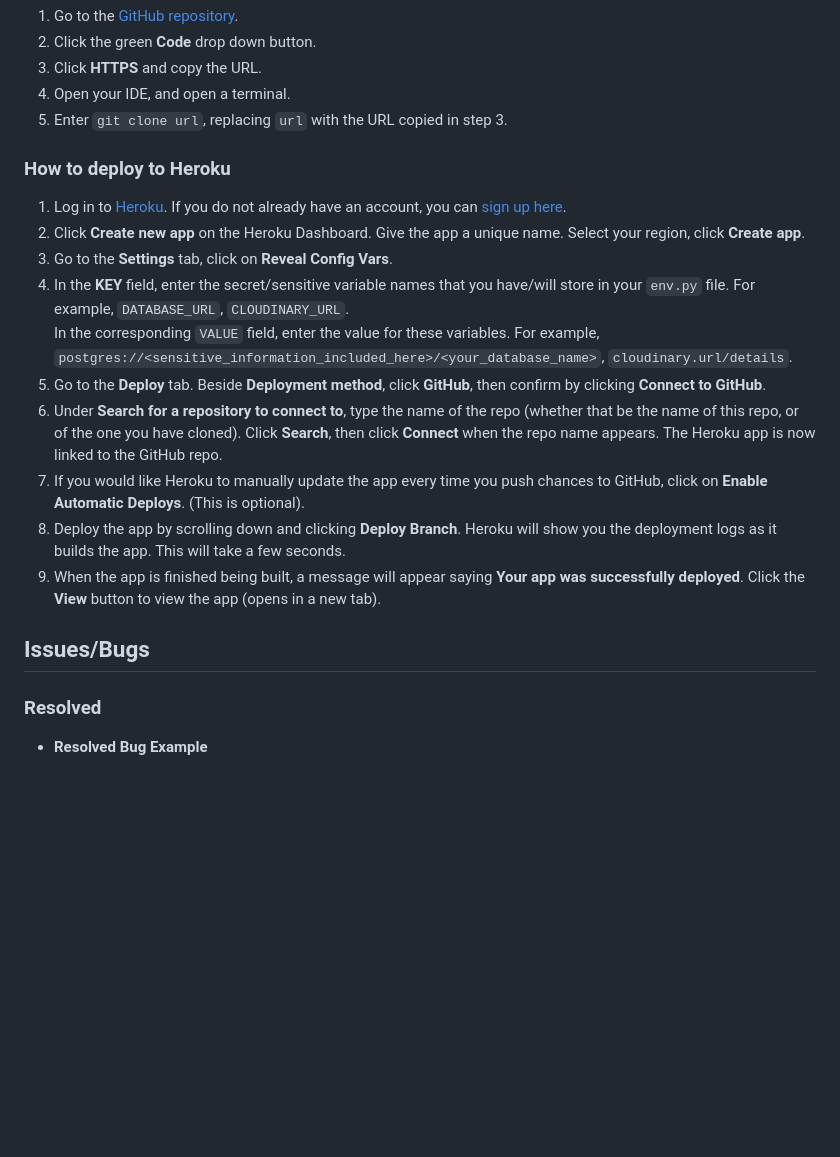
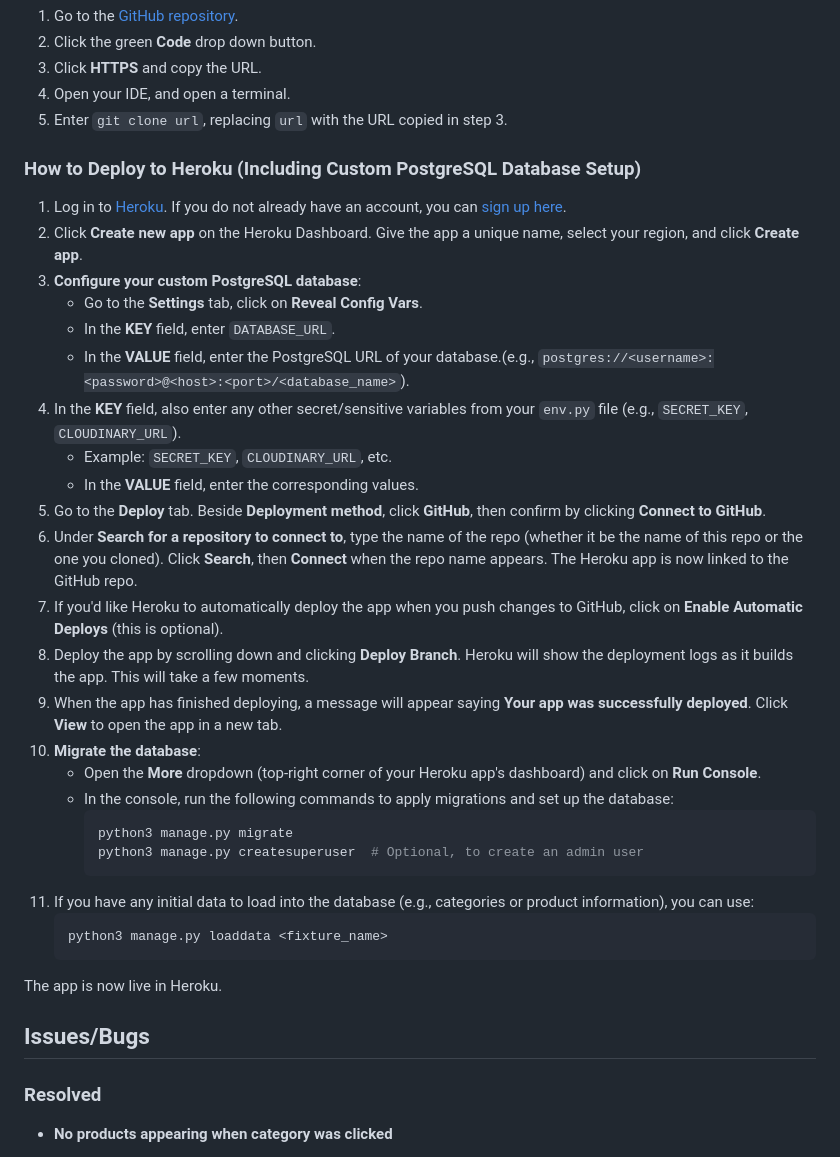
Before and after one commit to DiarmuidHenry/PP5, a Markdown page: README.md, the part around the change printed below. GitHub-like rendering; blank space fills up the shorter version.

````diff
--- a/README.md
+++ b/README.md
@@ -258,22 +282,39 @@ Below is an ERD of the models in the project.
 4. Open your IDE, and open a terminal.
 5. Enter `git clone url`, replacing `url` with the URL copied in step 3.
 
-### How to deploy to Heroku
+### How to Deploy to Heroku (Including Custom PostgreSQL Database Setup)
 
 1. Log in to [Heroku](https://www.heroku.com/). If you do not already have an account, you can [sign up here](https://signup.heroku.com/).
-2. Click **Create new app** on the Heroku Dashboard. Give the app a unique name. Select your region, click **Create app**.
-3. Go to the **Settings** tab, click on **Reveal Config Vars**.
-4. In the **KEY** field, enter the secret/sensitive variable names that you have/will store in your `env.py` file. For example, `DATABASE_URL`, `CLOUDINARY_URL`. \
-In the corresponding `VALUE` field, enter the value for these variables. For example, `postgres://<sensitive_information_included_here>/<your_database_name>`, `cloudinary.url/details`.
+2. Click **Create new app** on the Heroku Dashboard. Give the app a unique name, select your region, and click **Create app**.
+3. **Configure your custom PostgreSQL database**:
+   - Go to the **Settings** tab, click on **Reveal Config Vars**.
+   - In the **KEY** field, enter `DATABASE_URL`.
+   - In the **VALUE** field, enter the PostgreSQL URL of your database.(e.g., `postgres://<username>:<password>@<host>:<port>/<database_name>`).
+4. In the **KEY** field, also enter any other secret/sensitive variables from your `env.py` file (e.g., `SECRET_KEY`, `CLOUDINARY_URL`).
+   - Example: `SECRET_KEY`, `CLOUDINARY_URL`, etc.
+   - In the **VALUE** field, enter the corresponding values.
 5. Go to the **Deploy** tab. Beside **Deployment method**, click **GitHub**, then confirm by clicking **Connect to GitHub**.
-6. Under **Search for a repository to connect to**, type the name of the repo (whether that be the name of this repo, or of the one you have cloned). Click **Search**, then click **Connect** when the repo name appears. The Heroku app is now linked to the GitHub repo.
-7. If you would like Heroku to manually update the app every time you push chances to GitHub, click on **Enable Automatic Deploys**. (This is optional).
-8. Deploy the app by scrolling down and clicking **Deploy Branch**. Heroku will show you the deployment logs as it builds the app. This will take a few seconds.
-9. When the app is finished being built, a message will appear saying **Your app was successfully deployed**. Click the **View** button to view the app (opens in a new tab).
+6. Under **Search for a repository to connect to**, type the name of the repo (whether it be the name of this repo or the one you cloned). Click **Search**, then **Connect** when the repo name appears. The Heroku app is now linked to the GitHub repo.
+7. If you'd like Heroku to automatically deploy the app when you push changes to GitHub, click on **Enable Automatic Deploys** (this is optional).
+8. Deploy the app by scrolling down and clicking **Deploy Branch**. Heroku will show the deployment logs as it builds the app. This will take a few moments.
+9. When the app has finished deploying, a message will appear saying **Your app was successfully deployed**. Click **View** to open the app in a new tab.
+10. **Migrate the database**:
+    - Open the **More** dropdown (top-right corner of your Heroku app's dashboard) and click on **Run Console**.
+    - In the console, run the following commands to apply migrations and set up the database:
+      ```bash
+      python3 manage.py migrate
+      python3 manage.py createsuperuser  # Optional, to create an admin user
+      ```
+11. If you have any initial data to load into the database (e.g., categories or product information), you can use:
+    ```bash
+    python3 manage.py loaddata <fixture_name>
+    ```
+
+The app is now live in Heroku.
 
 ## Issues/Bugs
 
 ### Resolved
 
-- **Resolved Bug Example**
+- **No products appearing when category was clicked**
 
````
Also changed, not shown: other parts of README.md (+51 -6 lines), media/readme-images/Screenshot 2024-10-09 at 21.25.12.png (added), media/readme-images/bug_avg_before.png (added), media/readme-images/bug_product_management_after.png (added), media/readme-images/bug_product_management_before.png (added), media/readme-images/facebook_business.jpeg (added), 1 other file.
